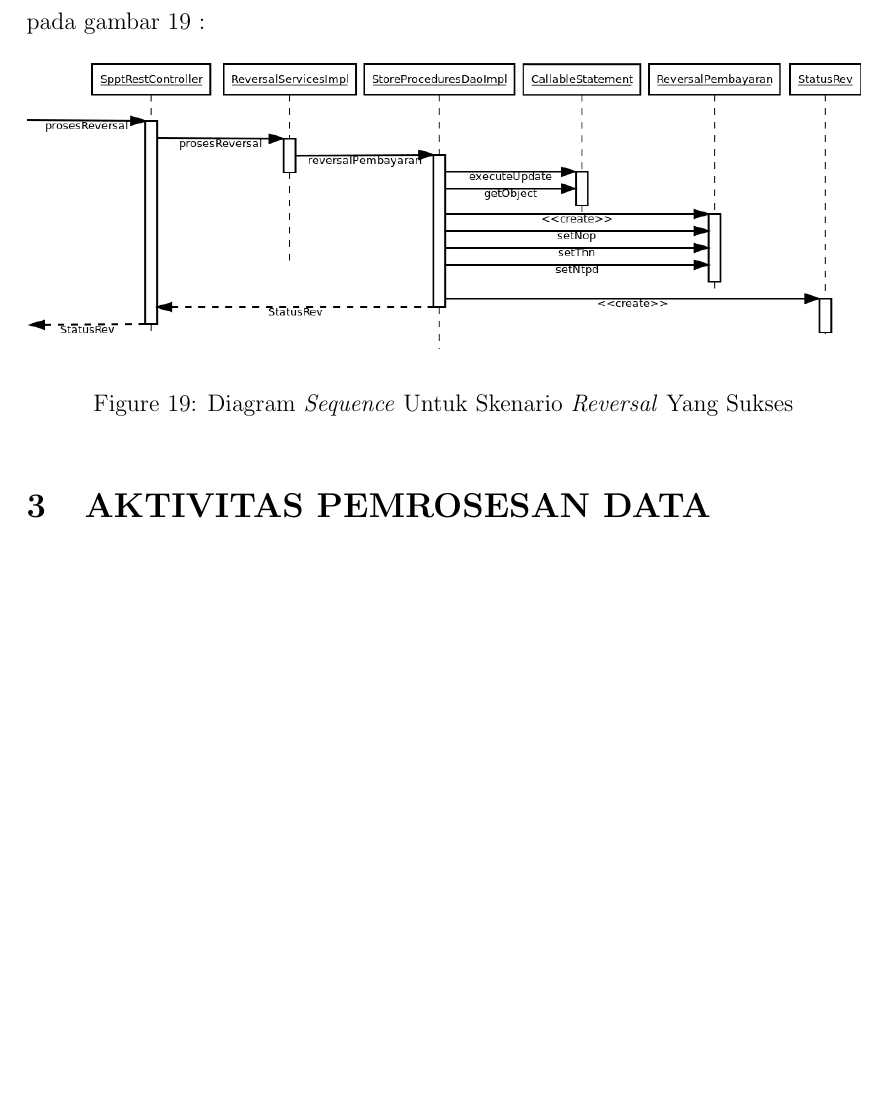
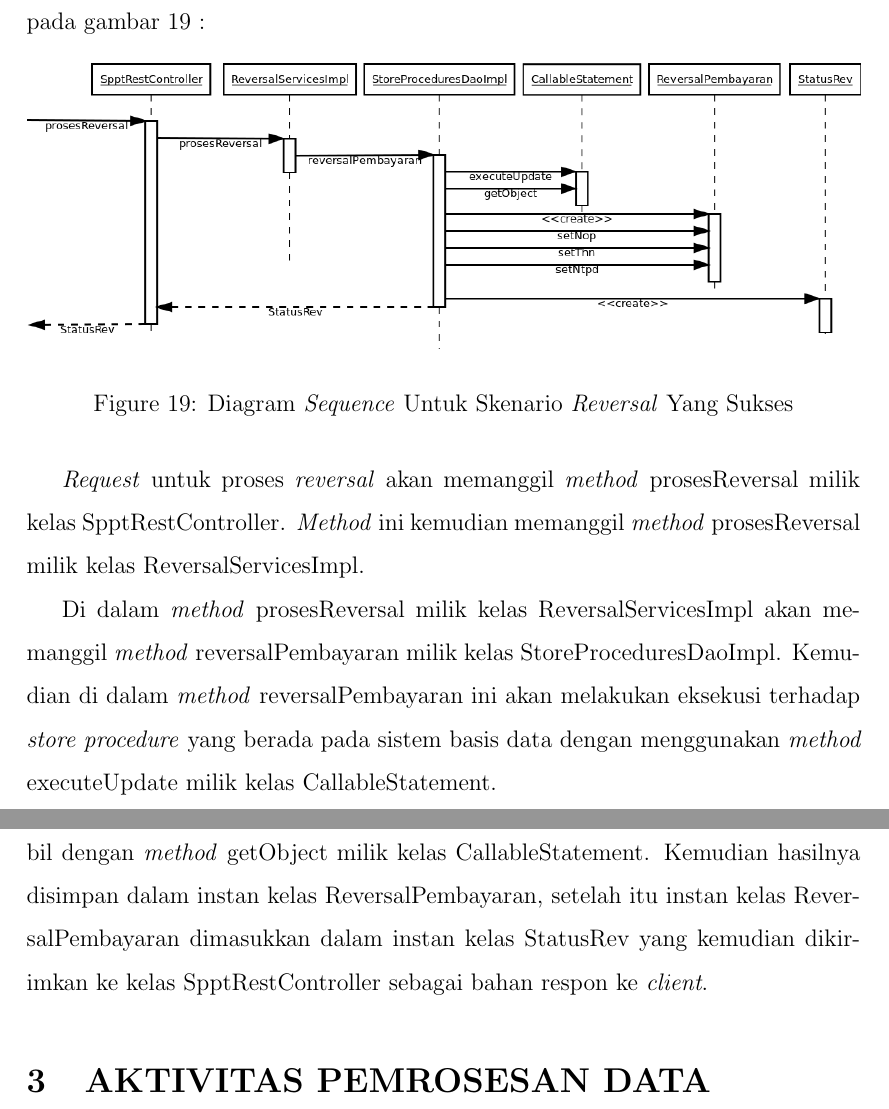
Before and after one commit to tamami-bf/dokumentasi-rancangan-si-ws-pbb, a LaTeX document (00.book.tex): part of page 24 of 24 before the commit and two parts of pages 24 and 25 of 25 after it, the two joined at a grey line, cut so that both start at the same text, the shorter picture padded with empty space. Compiled offline with pdfLaTeX.

Commit message:
update content

```diff
--- a/00.book.tex
+++ b/00.book.tex
@@ -414,9 +414,14 @@ Diagram ini akan menjelaskan alur komunikasi antar kelas agar skenario \textit{r
   \label{fig:uml-seq-rev}
 \end{figure}
 
+\textit{Request} untuk proses \textit{reversal} akan memanggil \textit{method} prosesReversal milik kelas SpptRestController. \textit{Method} ini kemudian memanggil \textit{method} prosesReversal milik kelas ReversalServicesImpl.
 
+Di dalam \textit{method} prosesReversal milik kelas ReversalServicesImpl akan memanggil \textit{method} reversalPembayaran milik kelas StoreProceduresDaoImpl. Kemudian di dalam \textit{method} reversalPembayaran ini akan melakukan eksekusi terhadap \textit{store procedure} yang berada pada sistem basis data dengan menggunakan \textit{method} executeUpdate milik kelas CallableStatement.
+
+Respon yang dihasilkan dari eksekusi \textit{store procedure} milik basis data diambil dengan \textit{method} getObject milik kelas CallableStatement. Kemudian hasilnya disimpan dalam instan kelas ReversalPembayaran, setelah itu instan kelas ReversalPembayaran dimasukkan dalam instan kelas StatusRev yang kemudian dikirimkan ke kelas SpptRestController sebagai bahan respon ke \textit{client}.
 
 \section{AKTIVITAS PEMROSESAN DATA}
+
 
 \begin{verbatim}
   Isinya :
```
